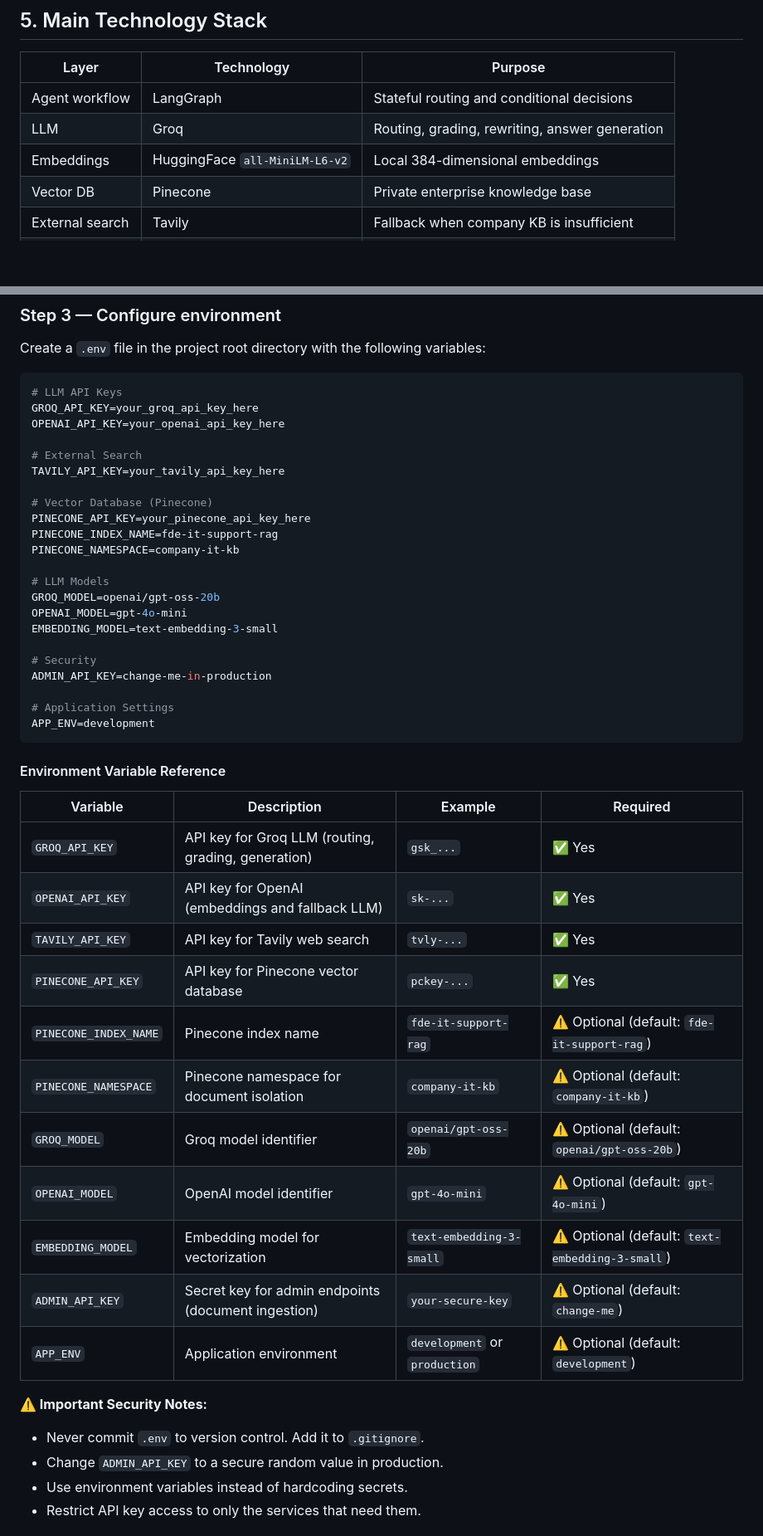
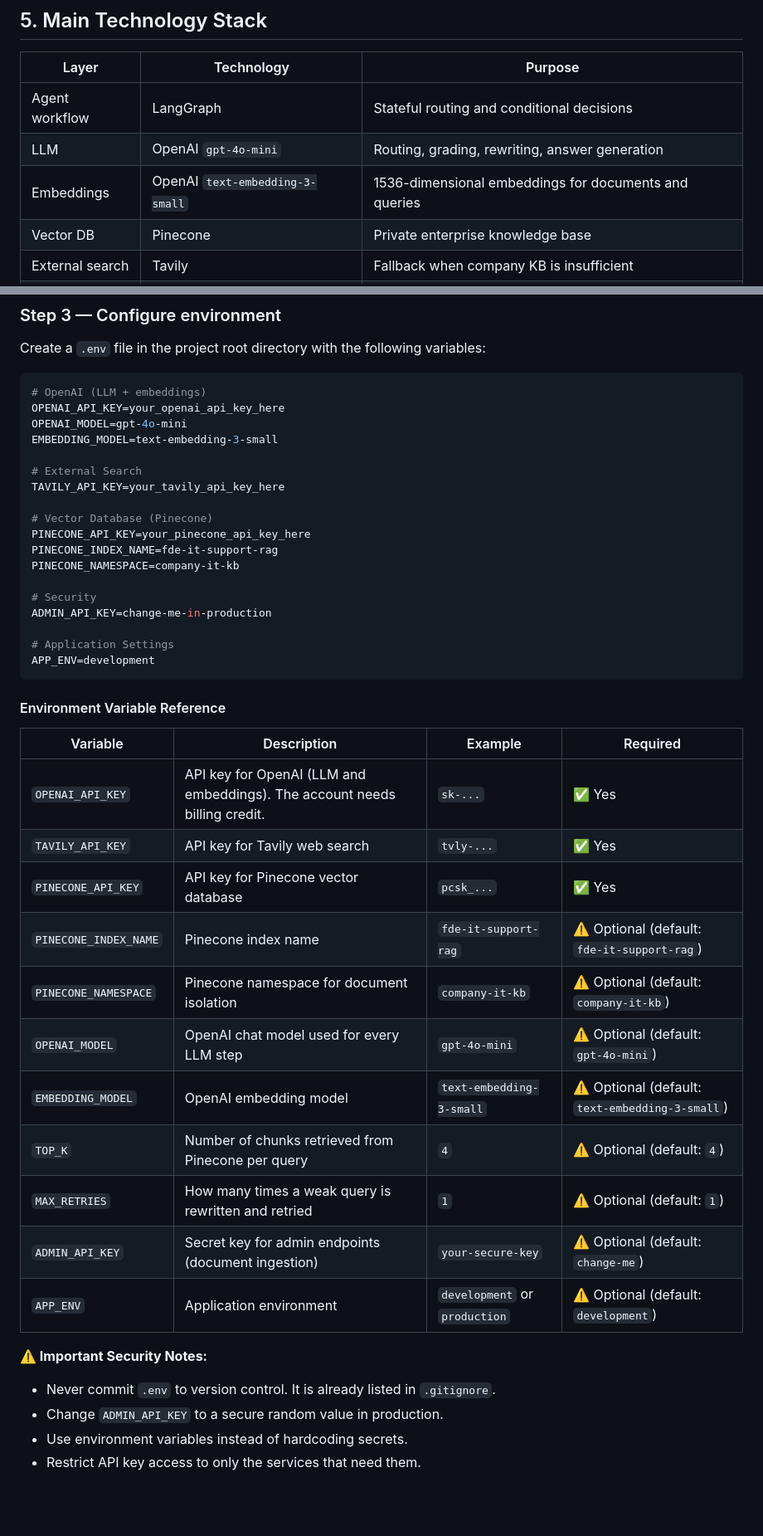
Before and after one commit to ShreyaBatra6/it-support-rag-agent, a Markdown page: README.md, 2 parts joined by grey strips. Shown at 83% size. GitHub-like rendering; blank space fills up the shorter version.

````diff
--- a/README.md
+++ b/README.md
@@ -183,8 +181,8 @@ The system therefore controls **what to do next** based on its current state.
 | Layer | Technology | Purpose |
 |---|---|---|
 | Agent workflow | LangGraph | Stateful routing and conditional decisions |
-| LLM | Groq | Routing, grading, rewriting, answer generation |
-| Embeddings | HuggingFace `all-MiniLM-L6-v2` | Local 384-dimensional embeddings |
+| LLM | OpenAI `gpt-4o-mini` | Routing, grading, rewriting, answer generation |
+| Embeddings | OpenAI `text-embedding-3-small` | 1536-dimensional embeddings for documents and queries |
 | Vector DB | Pinecone | Private enterprise knowledge base |
 | External search | Tavily | Fallback when company KB is insufficient |
 | API | FastAPI | Backend and REST endpoints |
@@ -275,9 +280,10 @@ pip install -r requirements.txt
 Create a `.env` file in the project root directory with the following variables:
 
 ```env
-# LLM API Keys
-GROQ_API_KEY=your_groq_api_key_here
+# OpenAI (LLM + embeddings)
 OPENAI_API_KEY=your_openai_api_key_here
+OPENAI_MODEL=gpt-4o-mini
+EMBEDDING_MODEL=text-embedding-3-small
 
 # External Search
 TAVILY_API_KEY=your_tavily_api_key_here
@@ -286,11 +292,6 @@ TAVILY_API_KEY=your_tavily_api_key_here
 PINECONE_API_KEY=your_pinecone_api_key_here
 PINECONE_INDEX_NAME=fde-it-support-rag
 PINECONE_NAMESPACE=company-it-kb
-
-# LLM Models
-GROQ_MODEL=openai/gpt-oss-20b
-OPENAI_MODEL=gpt-4o-mini
-EMBEDDING_MODEL=text-embedding-3-small
 
 # Security
 ADMIN_API_KEY=change-me-in-production
@@ -303,21 +304,21 @@ APP_ENV=development
 
 | Variable | Description | Example | Required |
 |---|---|---|---|
-| `GROQ_API_KEY` | API key for Groq LLM (routing, grading, generation) | `gsk_...` | ✅ Yes |
-| `OPENAI_API_KEY` | API key for OpenAI (embeddings and fallback LLM) | `sk-...` | ✅ Yes |
+| `OPENAI_API_KEY` | API key for OpenAI (LLM and embeddings). The account needs billing credit. | `sk-...` | ✅ Yes |
 | `TAVILY_API_KEY` | API key for Tavily web search | `tvly-...` | ✅ Yes |
-| `PINECONE_API_KEY` | API key for Pinecone vector database | `pckey-...` | ✅ Yes |
+| `PINECONE_API_KEY` | API key for Pinecone vector database | `pcsk_...` | ✅ Yes |
 | `PINECONE_INDEX_NAME` | Pinecone index name | `fde-it-support-rag` | ⚠️ Optional (default: `fde-it-support-rag`) |
 | `PINECONE_NAMESPACE` | Pinecone namespace for document isolation | `company-it-kb` | ⚠️ Optional (default: `company-it-kb`) |
-| `GROQ_MODEL` | Groq model identifier | `openai/gpt-oss-20b` | ⚠️ Optional (default: `openai/gpt-oss-20b`) |
-| `OPENAI_MODEL` | OpenAI model identifier | `gpt-4o-mini` | ⚠️ Optional (default: `gpt-4o-mini`) |
-| `EMBEDDING_MODEL` | Embedding model for vectorization | `text-embedding-3-small` | ⚠️ Optional (default: `text-embedding-3-small`) |
+| `OPENAI_MODEL` | OpenAI chat model used for every LLM step | `gpt-4o-mini` | ⚠️ Optional (default: `gpt-4o-mini`) |
+| `EMBEDDING_MODEL` | OpenAI embedding model | `text-embedding-3-small` | ⚠️ Optional (default: `text-embedding-3-small`) |
+| `TOP_K` | Number of chunks retrieved from Pinecone per query | `4` | ⚠️ Optional (default: `4`) |
+| `MAX_RETRIES` | How many times a weak query is rewritten and retried | `1` | ⚠️ Optional (default: `1`) |
 | `ADMIN_API_KEY` | Secret key for admin endpoints (document ingestion) | `your-secure-key` | ⚠️ Optional (default: `change-me`) |
 | `APP_ENV` | Application environment | `development` or `production` | ⚠️ Optional (default: `development`) |
 
 **⚠️ Important Security Notes:**
 
-- Never commit `.env` to version control. Add it to `.gitignore`.
+- Never commit `.env` to version control. It is already listed in `.gitignore`.
 - Change `ADMIN_API_KEY` to a secure random value in production.
 - Use environment variables instead of hardcoding secrets.
 - Restrict API key access to only the services that need them.
````
Also changed, not shown: other parts of README.md (+48 -21 lines).
